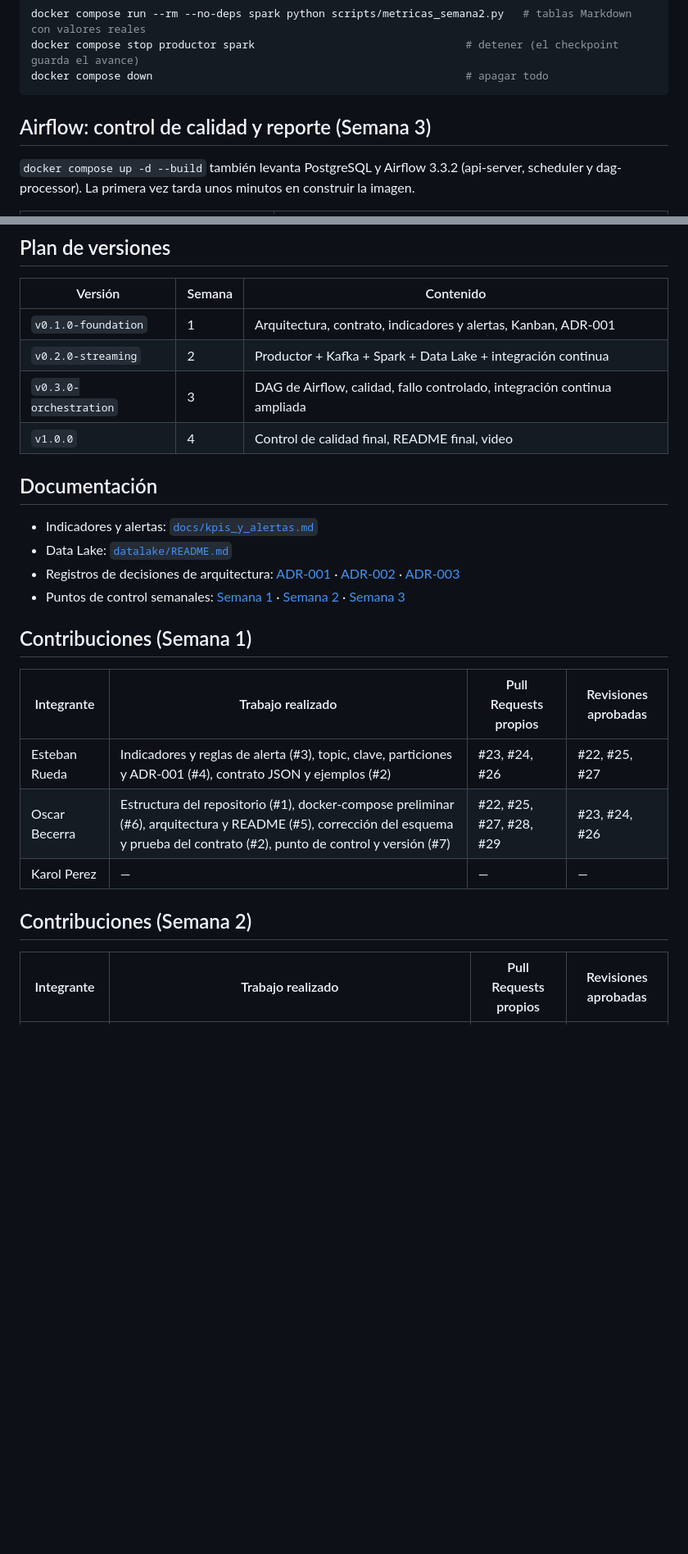
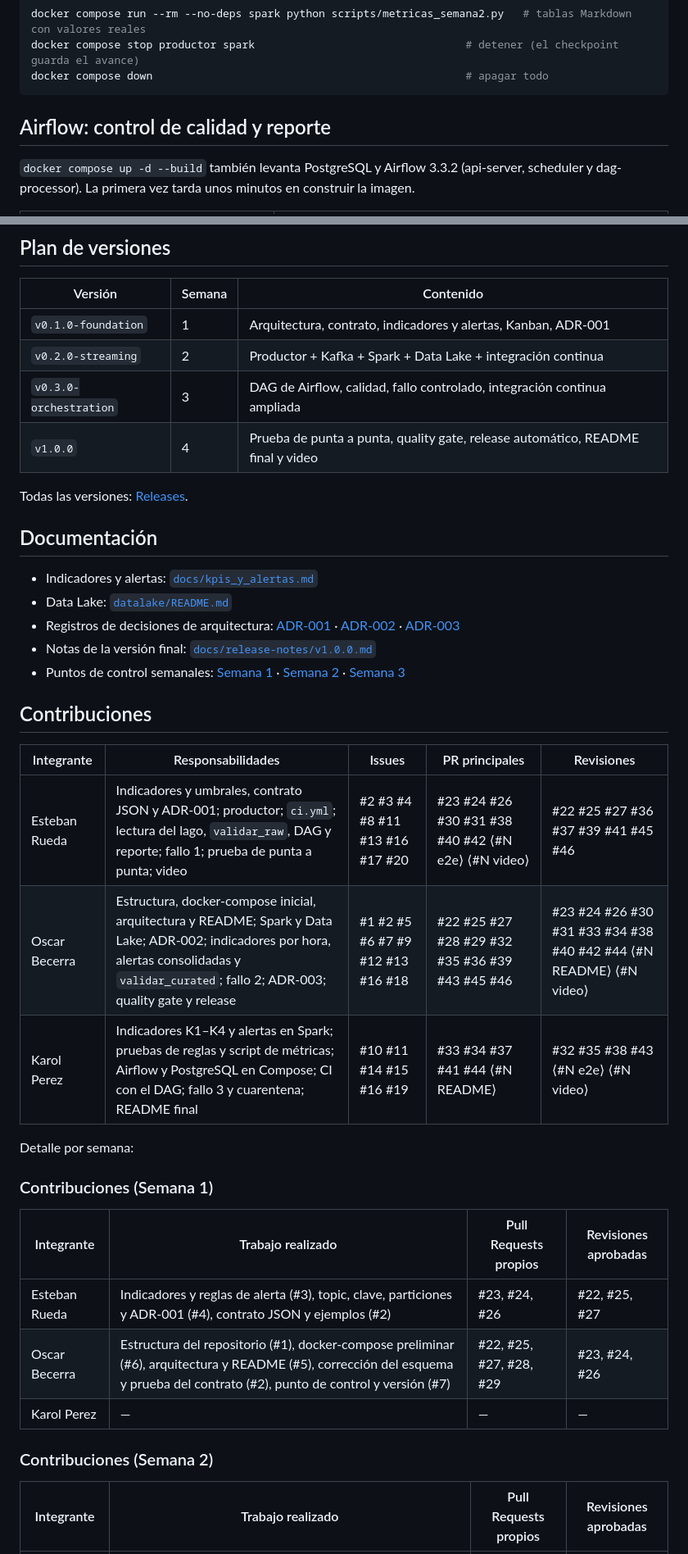
Before and after one commit to kiritosb12/rapidgo-v4-riesgo-transaccional, a Markdown page: README.md, 2 parts joined by grey strips. Shown at 82% size. Rendered like a GitHub page; blank space fills up the shorter version.

````diff
--- a/README.md
+++ b/README.md
@@ -113,7 +127,7 @@ docker compose stop productor spark                                 # detener (e
 docker compose down                                                 # apagar todo
 ```
 
-## Airflow: control de calidad y reporte (Semana 3)
+## Airflow: control de calidad y reporte
 `docker compose up -d --build` también levanta PostgreSQL y Airflow 3.3.2 (api-server, scheduler y dag-processor).
 La primera vez tarda unos minutos en construir la imagen.
 
@@ -211,22 +230,34 @@ pasó con 0.0 % inválidos. Ver el [punto de control de la Semana 3](docs/checkp
 | `v0.1.0-foundation` | 1 | Arquitectura, contrato, indicadores y alertas, Kanban, ADR-001 |
 | `v0.2.0-streaming` | 2 | Productor + Kafka + Spark + Data Lake + integración continua |
 | `v0.3.0-orchestration` | 3 | DAG de Airflow, calidad, fallo controlado, integración continua ampliada |
-| `v1.0.0` | 4 | Control de calidad final, README final, video |
+| `v1.0.0` | 4 | Prueba de punta a punta, quality gate, release automático, README final y video |
+
+Todas las versiones: [Releases](https://github.com/kiritosb12/rapidgo-v4-riesgo-transaccional/releases).
 
 ## Documentación
 - Indicadores y alertas: [`docs/kpis_y_alertas.md`](docs/kpis_y_alertas.md)
 - Data Lake: [`datalake/README.md`](datalake/README.md)
 - Registros de decisiones de arquitectura: [ADR-001](docs/decisions/ADR-001-topic-clave-particiones.md) · [ADR-002](docs/decisions/ADR-002-marca-de-agua.md) · [ADR-003](docs/decisions/ADR-003-orquestacion-y-recuperacion.md)
+- Notas de la versión final: [`docs/release-notes/v1.0.0.md`](docs/release-notes/v1.0.0.md)
 - Puntos de control semanales: [Semana 1](docs/checkpoints/semana1.md) · [Semana 2](docs/checkpoints/semana2.md) · [Semana 3](docs/checkpoints/semana3.md)
 
-## Contribuciones (Semana 1)
+## Contribuciones
+| Integrante | Responsabilidades | Issues | PR principales | Revisiones |
+|---|---|---|---|---|
+| Esteban Rueda | Indicadores y umbrales, contrato JSON y ADR-001; productor; `ci.yml`; lectura del lago, `validar_raw`, DAG y reporte; fallo 1; prueba de punta a punta; video | #2 #3 #4 #8 #11 #13 #16 #17 #20 | #23 #24 #26 #30 #31 #38 #40 #42 ⟨#N e2e⟩ ⟨#N video⟩ | #22 #25 #27 #36 #37 #39 #41 #45 #46 |
+| Oscar Becerra | Estructura, docker-compose inicial, arquitectura y README; Spark y Data Lake; ADR-002; indicadores por hora, alertas consolidadas y `validar_curated`; fallo 2; ADR-003; quality gate y release | #1 #2 #5 #6 #7 #9 #12 #13 #16 #18 | #22 #25 #27 #28 #29 #32 #35 #36 #39 #43 #45 #46 | #23 #24 #26 #30 #31 #33 #34 #38 #40 #42 #44 ⟨#N README⟩ ⟨#N video⟩ |
+| Karol Perez | Indicadores K1–K4 y alertas en Spark; pruebas de reglas y script de métricas; Airflow y PostgreSQL en Compose; CI con el DAG; fallo 3 y cuarentena; README final | #10 #11 #14 #15 #16 #19 | #33 #34 #37 #41 #44 ⟨#N README⟩ | #32 #35 #38 #43 ⟨#N e2e⟩ ⟨#N video⟩ |
+
+Detalle por semana:
+
+### Contribuciones (Semana 1)
 | Integrante | Trabajo realizado | Pull Requests propios | Revisiones aprobadas |
 |---|---|---|---|
 | Esteban Rueda | Indicadores y reglas de alerta (#3), topic, clave, particiones y ADR-001 (#4), contrato JSON y ejemplos (#2) | #23, #24, #26 | #22, #25, #27 |
 | Oscar Becerra | Estructura del repositorio (#1), docker-compose preliminar (#6), arquitectura y README (#5), corrección del esquema y prueba del contrato (#2), punto de control y versión (#7) | #22, #25, #27, #28, #29 | #23, #24, #26 |
 | Karol Perez | — | — | — |
 
-## Contribuciones (Semana 2)
+### Contribuciones (Semana 2)
 | Integrante | Trabajo realizado | Pull Requests propios | Revisiones aprobadas |
 |---|---|---|---|
 | Esteban Rueda | Integración continua `ci.yml`, dependencias y configuración de pytest (#11), productor de intentos de pago (#8) | #30, #31 | #36 |
````
Also changed, not shown: other parts of README.md (+51 -34 lines), docs/arquitectura.png, docs/evidencias/semana4_kanban.png (added).
